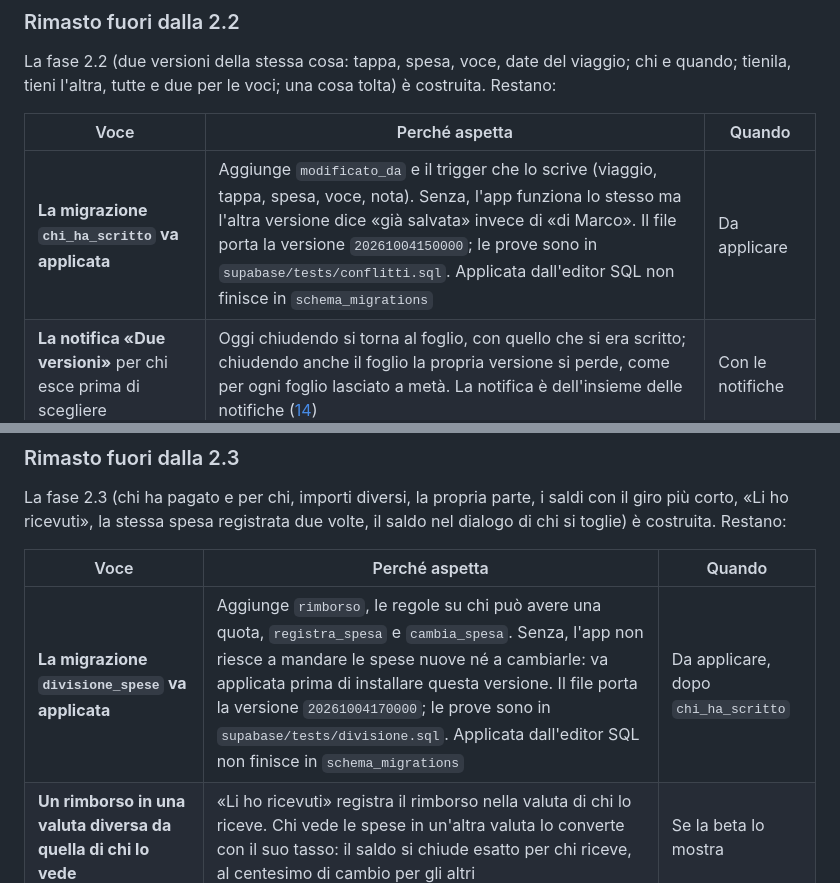
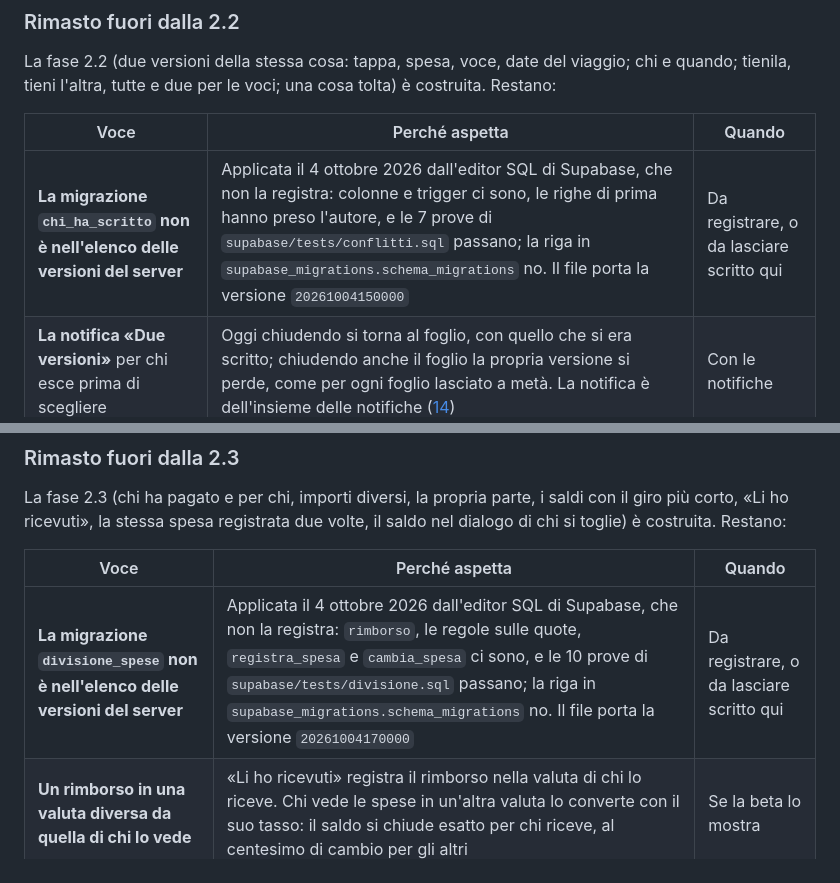
Before and after one commit to martinscavella/trolley, a Markdown page: docs/punti-aperti.md, 2 parts joined by grey strips. Rendered like a GitHub page.

Commit message:
docs: le migrazioni delle fasi 2.2 e 2.3 sono applicate e provate sul server
Co-Authored-By: Claude Opus 5.5 <noreply@anthropic.com>

```diff
--- a/docs/punti-aperti.md
+++ b/docs/punti-aperti.md
@@ -122,7 +122,7 @@ La fase 2.2 (due versioni della stessa cosa: tappa, spesa, voce, date del viaggi
 
 | Voce | Perché aspetta | Quando |
 |---|---|---|
-| **La migrazione `chi_ha_scritto` va applicata** | Aggiunge `modificato_da` e il trigger che lo scrive (viaggio, tappa, spesa, voce, nota). Senza, l'app funziona lo stesso ma l'altra versione dice «già salvata» invece di «di Marco». Il file porta la versione `20261004150000`; le prove sono in `supabase/tests/conflitti.sql`. Applicata dall'editor SQL non finisce in `schema_migrations` | Da applicare |
+| **La migrazione `chi_ha_scritto` non è nell'elenco delle versioni del server** | Applicata il 4 ottobre 2026 dall'editor SQL di Supabase, che non la registra: colonne e trigger ci sono, le righe di prima hanno preso l'autore, e le 7 prove di `supabase/tests/conflitti.sql` passano; la riga in `supabase_migrations.schema_migrations` no. Il file porta la versione `20261004150000` | Da registrare, o da lasciare scritto qui |
 | **La notifica «Due versioni»** per chi esce prima di scegliere | Oggi chiudendo si torna al foglio, con quello che si era scritto; chiudendo anche il foglio la propria versione si perde, come per ogni foglio lasciato a metà. La notifica è dell'insieme delle notifiche ([14](prodotto/14-notifiche.md)) | Con le notifiche |
 | **«Tienile tutte e due» per le note** | Le note oggi non si riscrivono: non possono trovarsi in due versioni | Con le note scritte a mano |
 | **«Tienile tutte e due» per una voce della lista del viaggio** | Oggi la voce in più nasce nella propria lista personale, l'unica che c'è. Con la lista del viaggio dovrà nascere nella stessa lista dell'altra | Fase 2.4 |
@@ -134,7 +134,7 @@ La fase 2.3 (chi ha pagato e per chi, importi diversi, la propria parte, i saldi
 
 | Voce | Perché aspetta | Quando |
 |---|---|---|
-| **La migrazione `divisione_spese` va applicata** | Aggiunge `rimborso`, le regole su chi può avere una quota, `registra_spesa` e `cambia_spesa`. Senza, l'app non riesce a mandare le spese nuove né a cambiarle: va applicata prima di installare questa versione. Il file porta la versione `20261004170000`; le prove sono in `supabase/tests/divisione.sql`. Applicata dall'editor SQL non finisce in `schema_migrations` | Da applicare, dopo `chi_ha_scritto` |
+| **La migrazione `divisione_spese` non è nell'elenco delle versioni del server** | Applicata il 4 ottobre 2026 dall'editor SQL di Supabase, che non la registra: `rimborso`, le regole sulle quote, `registra_spesa` e `cambia_spesa` ci sono, e le 10 prove di `supabase/tests/divisione.sql` passano; la riga in `supabase_migrations.schema_migrations` no. Il file porta la versione `20261004170000` | Da registrare, o da lasciare scritto qui |
 | **Un rimborso in una valuta diversa da quella di chi lo vede** | «Li ho ricevuti» registra il rimborso nella valuta di chi lo riceve. Chi vede le spese in un'altra valuta lo converte con il suo tasso: il saldo si chiude esatto per chi riceve, al centesimo di cambio per gli altri | Se la beta lo mostra |
 | **«Sono due spese» vale solo su quel telefono** | È una risposta all'avviso, non un dato del viaggio. Sull'altro telefono della stessa persona l'avviso torna una volta | Se dà fastidio |
 | **Il foglio della spesa dice «Salva», la tela «Registra»** | Il pulsante c'era già dalla 1.4; nel foglio degli importi diversi è «Registra» come sulla tela | Da decidere con la tela |
```
